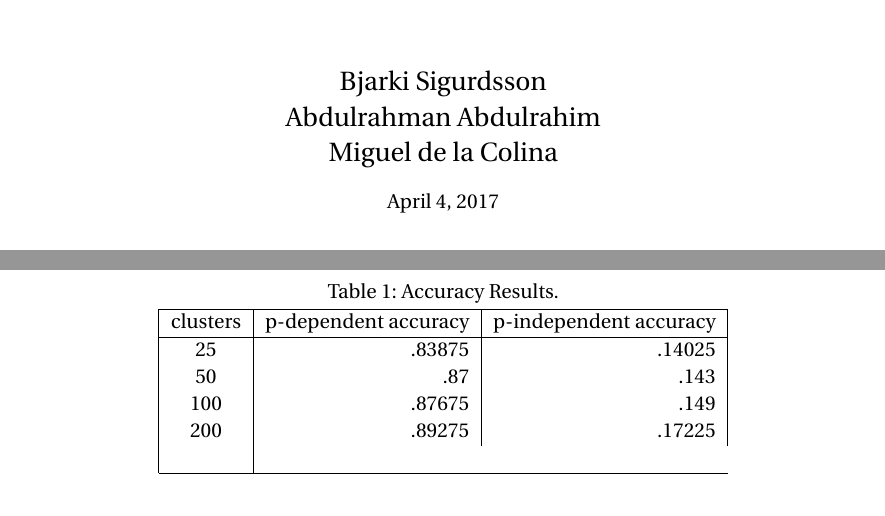
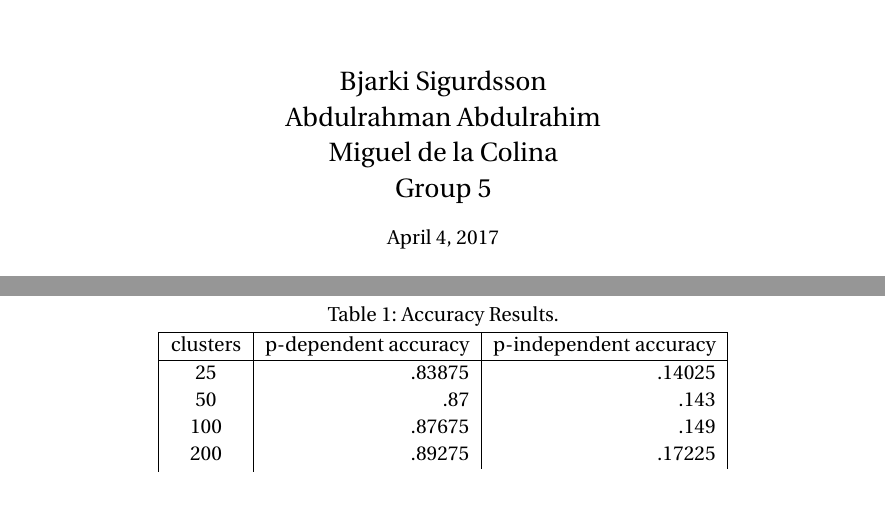
Before and after one commit to bjarkips/sml-group5, a LaTeX document (report_3/report3.tex): two parts of pages 1 and 2 of 9, joined at a grey line, cut so that both start at the same text. Compiled offline with pdfLaTeX.

```diff
--- a/report_3/report3.tex
+++ b/report_3/report3.tex
@@ -47,7 +47,7 @@
 \horrule{2pt} \\[0.5cm] % Thick bottom horizontal rule
 }
 
-\author{Bjarki Sigurdsson \\ Abdulrahman Abdulrahim \\ Miguel de la Colina}
+\author{Bjarki Sigurdsson \\ Abdulrahman Abdulrahim \\ Miguel de la Colina \\ Group 5}
  % Your name
 
 \date{\normalsize\today} % Today's date or a custom date
```
Also changed, not shown: report_3/report3.pdf, 2 other files.
